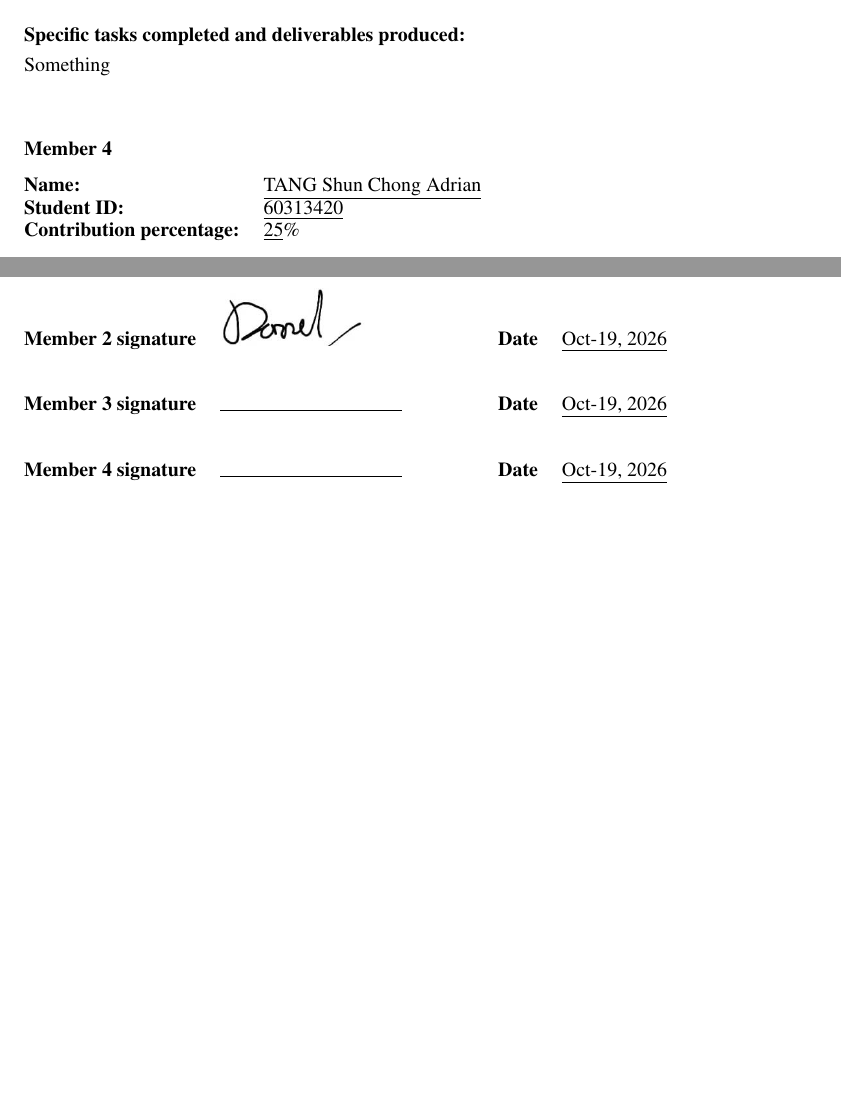
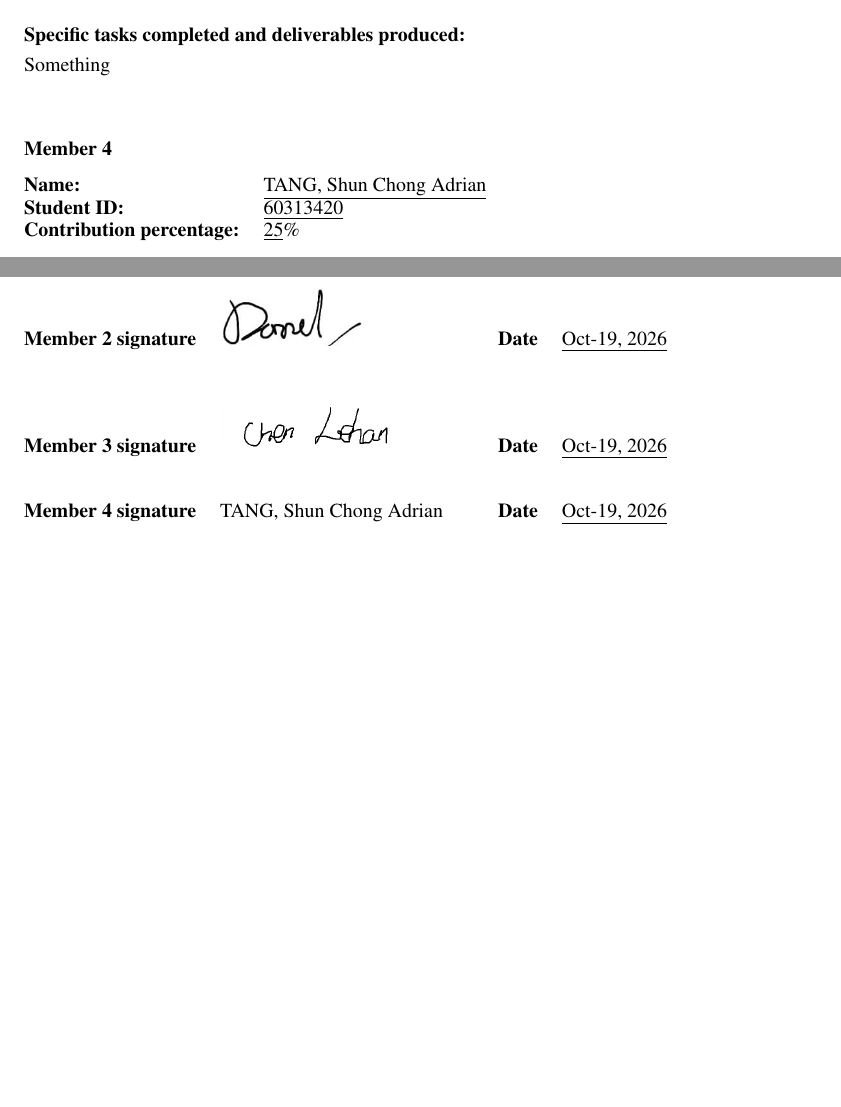
Before and after one commit to lance-has-evaporated/ge2340project-email, a LaTeX document (Contribution_Template.tex): two parts of pages 1 and 2 of 2, joined at a grey line, cut so that both start at the same text, the shorter picture padded with empty space. Compiled offline with pdfLaTeX.

Commit message:
signature

```diff
--- a/Contribution_Template.tex
+++ b/Contribution_Template.tex
@@ -88,8 +88,8 @@ We confirm that the information above is accurate, that the listed percentages r
 \begin{tabularx}{\textwidth}{@{}c X c X@{}}
   \textbf{Member 1 signature} & \includegraphics[height=1cm]{./signature/Cody_Signature.png} & \textbf{Date} & \underline{Oct-19, 2026} \\[2.2em]
   \textbf{Member 2 signature} & \includegraphics[height=1cm]{./signature/Darrel_signature.jpeg} & \textbf{Date} & \underline{Oct-19, 2026} \\[2.2em]
-  \textbf{Member 3 signature} & \blankline{3.2cm} & \textbf{Date} & \underline{Oct-19, 2026} \\[2.2em]
-  \textbf{Member 4 signature} & \blankline{3.2cm} & \textbf{Date} & \underline{Oct-19, 2026} \\
+  \textbf{Member 3 signature} & \includegraphics[height=1cm]{./signature/Lance_Signature.png} & \textbf{Date} & \underline{Oct-19, 2026} \\[2.2em]
+  \textbf{Member 4 signature} & TANG, Shun Chong Adrian & \textbf{Date} & \underline{Oct-19, 2026} \\
 \end{tabularx}
 
 \end{document}
```
Also changed, not shown: Contribution_Template.pdf, Contribution_Template.tex (2 more changed lines).
